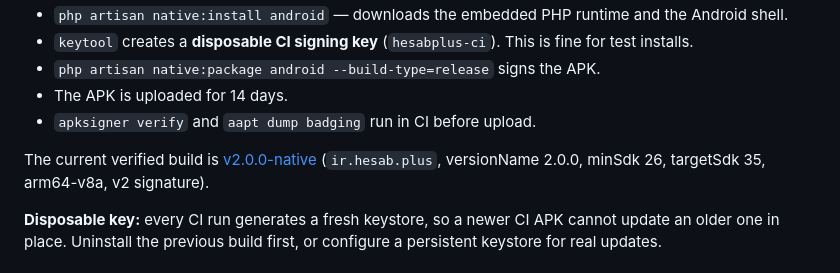
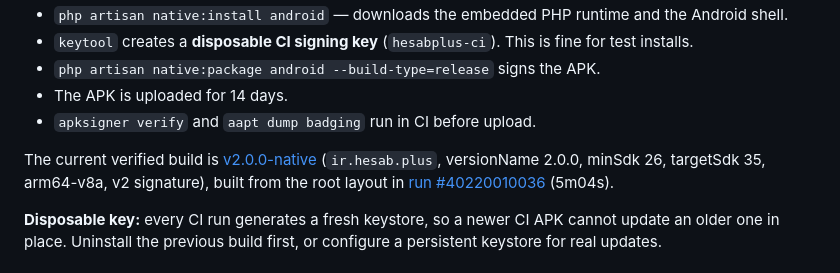
Before and after one commit to SaeidSharafi/hesab-plus, a Markdown page: CLOUD_BUILD.md, the part around the change. Drawn GitHub-style.

Commit message:
docs: point verified build at root layout [skip ci]

```diff
--- a/CLOUD_BUILD.md
+++ b/CLOUD_BUILD.md
@@ -71,7 +71,8 @@ APK, and uploads it as an artifact.
 
 The current verified build is
 [v2.0.0-native](https://github.com/SaeidSharafi/hesab-plus/releases/tag/v2.0.0-native)
-(`ir.hesab.plus`, versionName 2.0.0, minSdk 26, targetSdk 35, arm64-v8a, v2 signature).
+(`ir.hesab.plus`, versionName 2.0.0, minSdk 26, targetSdk 35, arm64-v8a, v2 signature), built from the root
+layout in [run #40220010036](https://github.com/SaeidSharafi/hesab-plus/actions/runs/40220010036) (5m04s).
 
 **Disposable key:** every CI run generates a fresh keystore, so a newer CI APK cannot update an older one in place.
 Uninstall the previous build first, or configure a persistent keystore for real updates.
```
Also changed, not shown: README.md (+1 -1 lines).
